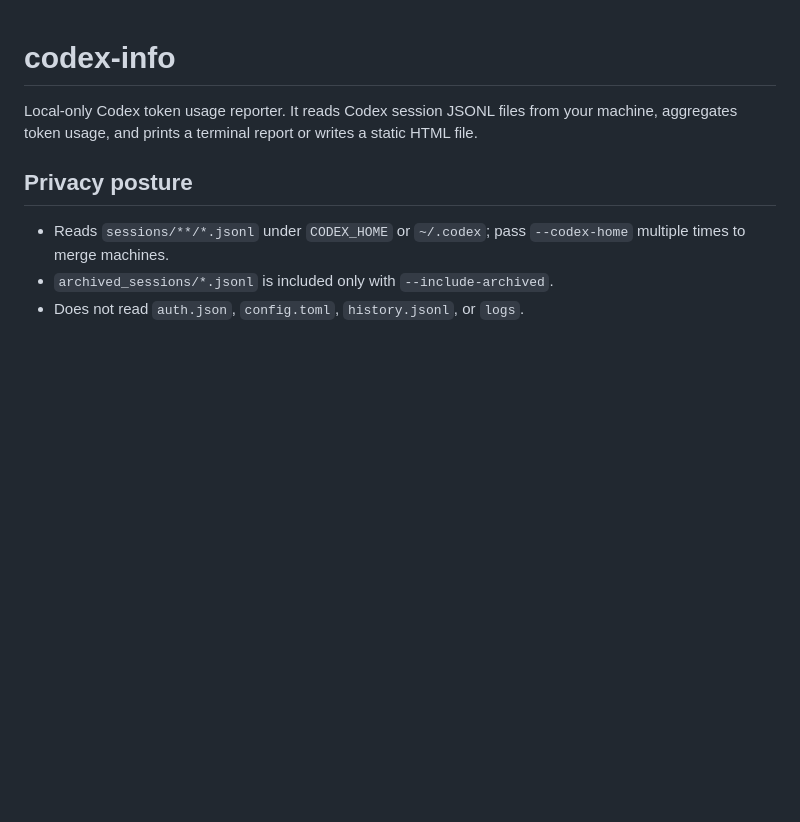
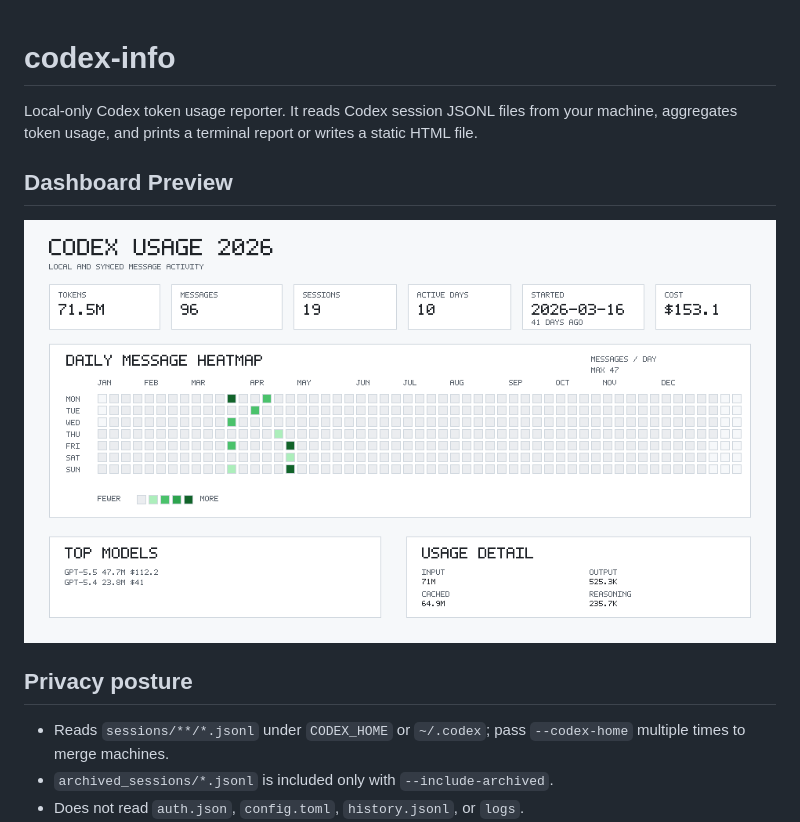
Before and after one commit to hxwangnus/codex-info, a Markdown page: README.md, the part around the change. GitHub-like rendering; pictures changed too: assets/codex-usage-heatmap-demo.png (added); blank space fills up the shorter version.

Commit message:
Heatmap preview

```diff
--- a/README.md
+++ b/README.md
@@ -1,6 +1,10 @@
 # codex-info
 
 Local-only Codex token usage reporter. It reads Codex session JSONL files from your machine, aggregates token usage, and prints a terminal report or writes a static HTML file.
+
+## Dashboard Preview
+
+![Codex usage heatmap dashboard](assets/codex-usage-heatmap-demo.png)
 
 ## Privacy posture
 
```
